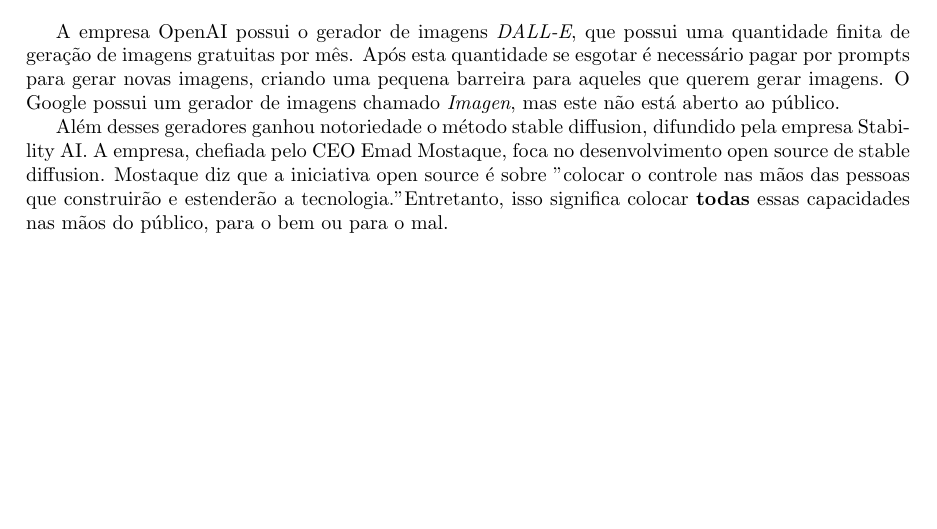
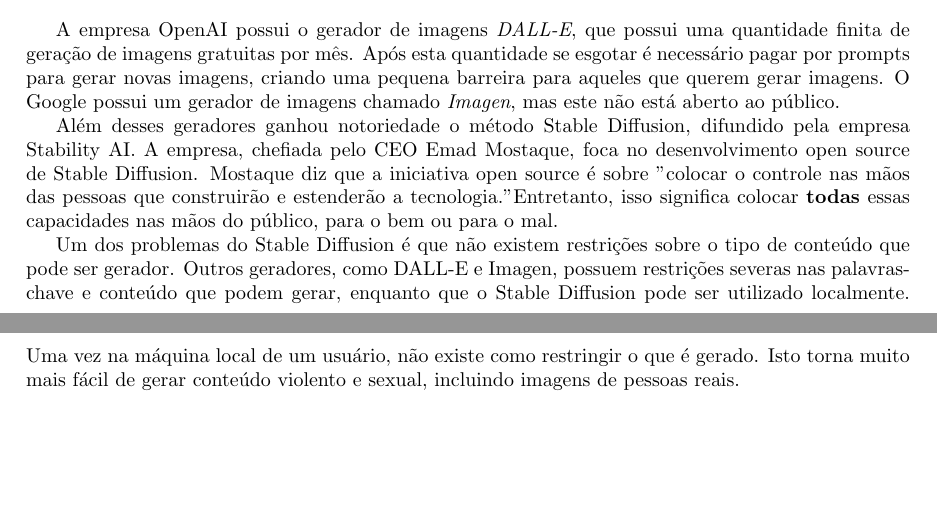
Before and after one commit to rubenscp/MO444-MC886-Tarefas, a LaTeX document (Tarefa 01/T1-Latex-Files/main.tex, which reads Tarefa 01/T1-Latex-Files/02-noticia.tex): part of page 1 of 3 before the commit and two parts of pages 1 and 2 of 4 after it, the two joined at a grey line, cut so that both start at the same text, the shorter picture padded with empty space. Compiled offline with pdfLaTeX.

Commit message:
Mais um parágrafo da notícia.

```diff
--- a/Tarefa 01/T1-Latex-Files/02-noticia.tex
+++ b/Tarefa 01/T1-Latex-Files/02-noticia.tex
@@ -18,4 +18,6 @@
 
 A empresa OpenAI possui o gerador de imagens \textit{DALL-E}, que possui uma quantidade finita de geração de imagens gratuitas por mês. Após esta quantidade se esgotar é necessário pagar por prompts para gerar novas imagens, criando uma pequena barreira para aqueles que querem gerar imagens. O Google possui um gerador de imagens chamado \textit{Imagen}, mas este não está aberto ao público.
 
-Além desses geradores ganhou notoriedade o método stable diffusion, difundido pela empresa Stability AI. A empresa, chefiada pelo CEO Emad Mostaque, foca no desenvolvimento open source de stable diffusion. Mostaque diz que a iniciativa open source é sobre "colocar o controle nas mãos das pessoas que construirão e estenderão a tecnologia." Entretanto, isso significa colocar \textbf{todas} essas capacidades nas mãos do público, para o bem ou para o mal.
+Além desses geradores ganhou notoriedade o método Stable Diffusion, difundido pela empresa Stability AI. A empresa, chefiada pelo CEO Emad Mostaque, foca no desenvolvimento open source de Stable Diffusion. Mostaque diz que a iniciativa open source é sobre "colocar o controle nas mãos das pessoas que construirão e estenderão a tecnologia." Entretanto, isso significa colocar \textbf{todas} essas capacidades nas mãos do público, para o bem ou para o mal.
+
+Um dos problemas do Stable Diffusion é que não existem restrições sobre o tipo de conteúdo que pode ser gerador. Outros geradores, como DALL-E e Imagen, possuem restrições severas nas palavras-chave e conteúdo que podem gerar, enquanto que o Stable Diffusion pode ser utilizado localmente. Uma vez na máquina local de um usuário, não existe como restringir o que é gerado. Isto torna muito mais fácil de gerar conteúdo violento e sexual, incluindo imagens de pessoas reais.
```
Also changed, not shown: Tarefa 01/T1-Latex-Files/main.pdf, 4 other files.
